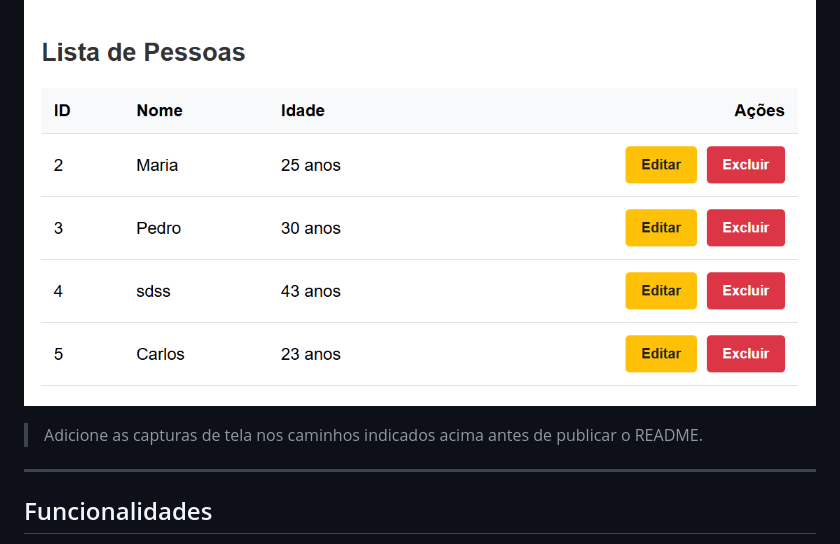
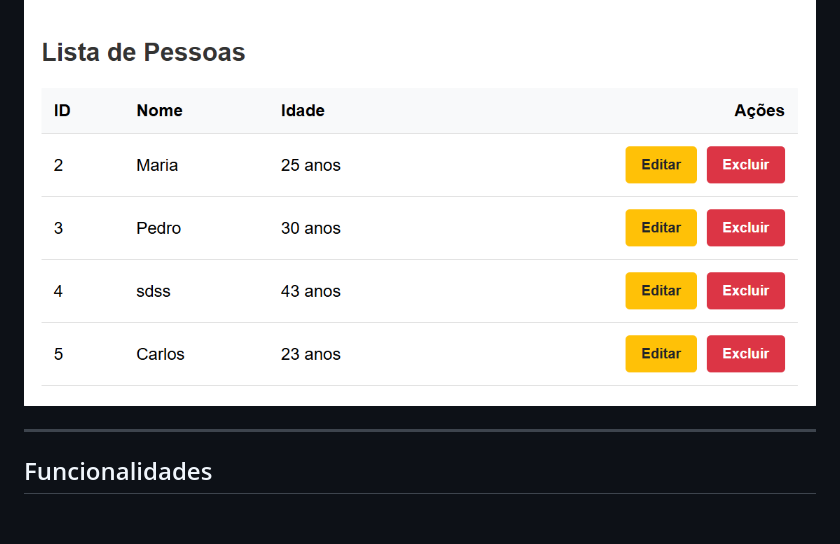
Before and after one commit to ArthurTardin/registro-pessoas-api, a Markdown page: README.md, the part around the change. Rendered like a GitHub page; blank space fills up the shorter version.

Commit message:
Remove screenshot instruction from README
Removed instruction to add screenshots before publishing README.

```diff
--- a/README.md
+++ b/README.md
@@ -327,7 +327,6 @@ Banco de dados
   <img src="./docs/images/cadastro-funcionando.png" alt="Cadastro de pessoa funcionando" width="800">
 </p>
 
-> Adicione as capturas de tela nos caminhos indicados acima antes de publicar o README.
 
 ---
 
```
